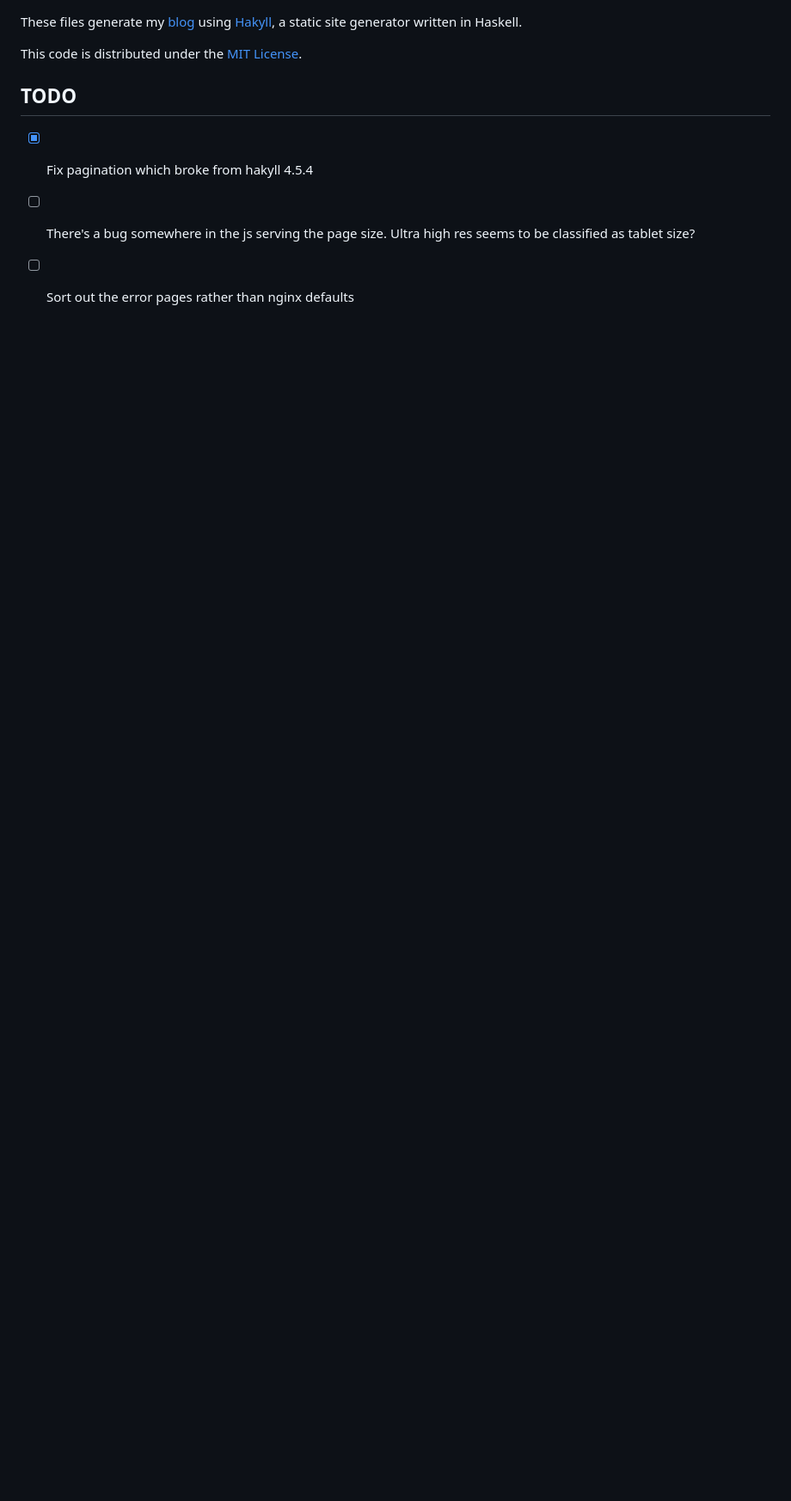
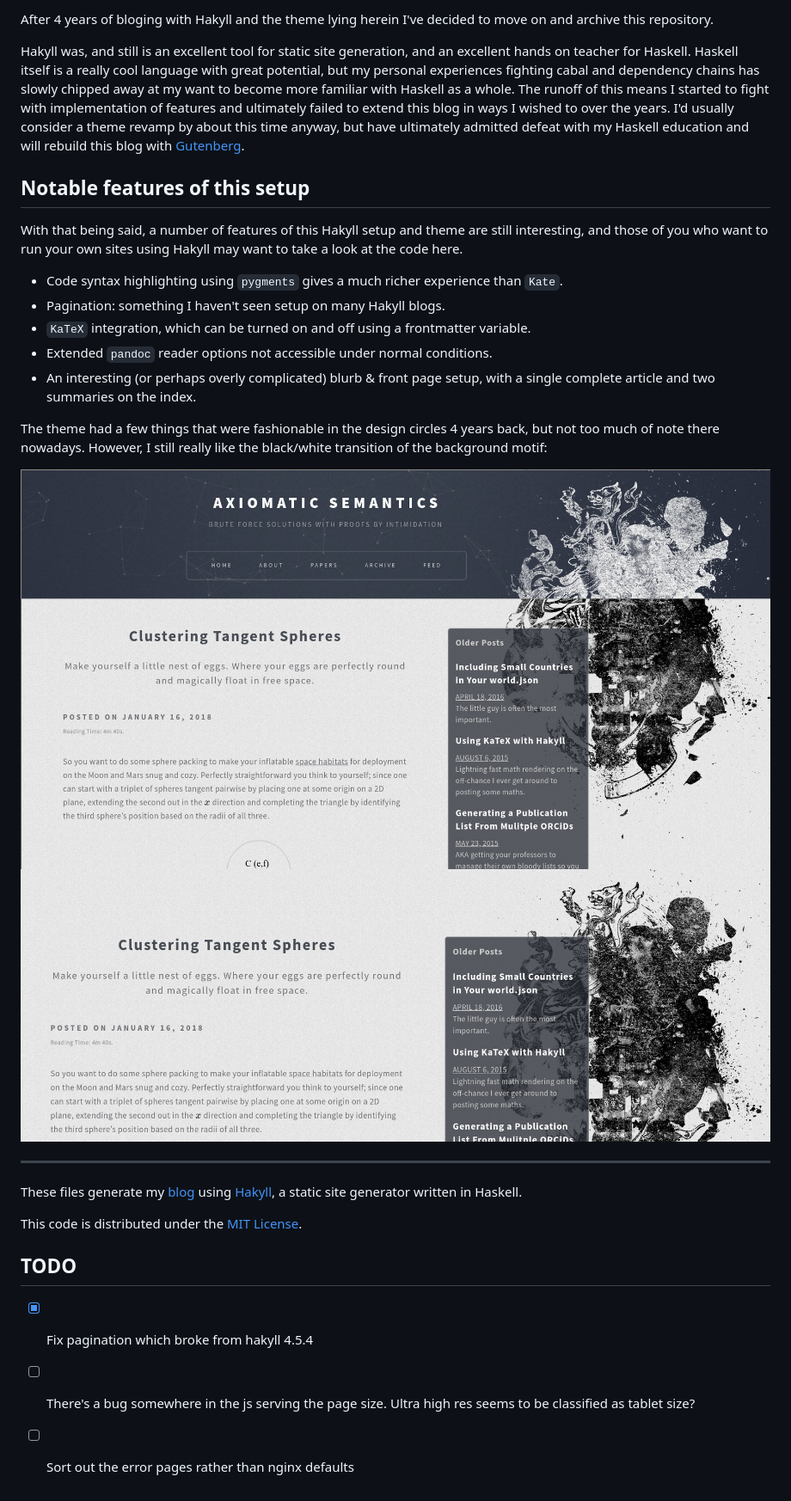
Before and after one commit to Libbum/AS-Hakyll, a Markdown page: README.md, the part around the change. Shown: that part at 86% size. Rendered like a GitHub page; pictures changed too: as1-fs8.png (added), as2-fs8.png (added); blank space fills up the shorter version.

Commit message:
Archiving note

```diff
--- a/README.md
+++ b/README.md
@@ -1,7 +1,31 @@
+After 4 years of bloging with Hakyll and the theme lying herein I've decided to move on and archive this repository.
+
+Hakyll was, and still is an excellent tool for static site generation, and an excellent hands on teacher for Haskell.
+Haskell itself is a really cool language with great potential, but my personal experiences fighting cabal and dependency chains has slowly chipped away at my want to become more familiar with Haskell as a whole.
+The runoff of this means I started to fight with implementation of features and ultimately failed to extend this blog in ways I wished to over the years.
+I'd usually consider a theme revamp by about this time anyway, but have ultimately admitted defeat with my Haskell education and will rebuild this blog with [Gutenberg](https://github.com/Keats/gutenberg).
+
+## Notable features of this setup
+
+With that being said, a number of features of this Hakyll setup and theme are still interesting, and those of you who want to run your own sites using Hakyll may want to take a look at the code here.
+
+- Code syntax highlighting using `pygments` gives a much richer experience than `Kate`.
+- Pagination: something I haven't seen setup on many Hakyll blogs.
+- `KaTeX` integration, which can be turned on and off using a frontmatter variable.
+- Extended `pandoc` reader options not accessible under normal conditions.
+- An interesting (or perhaps overly complicated) blurb & front page setup, with a single complete article and two summaries on the index.
+
+The theme had a few things that were fashionable in the design circles 4 years back, but not too much of note there nowadays.
+However, I still really like the black/white transition of the background motif:
+
+![header](as1-fs8.png)
+![scroll](as2-fs8.png)
+
+---
+
 These files generate my [blog](http://axiomatic.neophilus.net) using [Hakyll](http://jaspervdj.be/hakyll/), a static site generator written in Haskell.
 
 This code is distributed under the [MIT License](http://opensource.org/licenses/MIT).
-
 
 ## TODO
 
```
